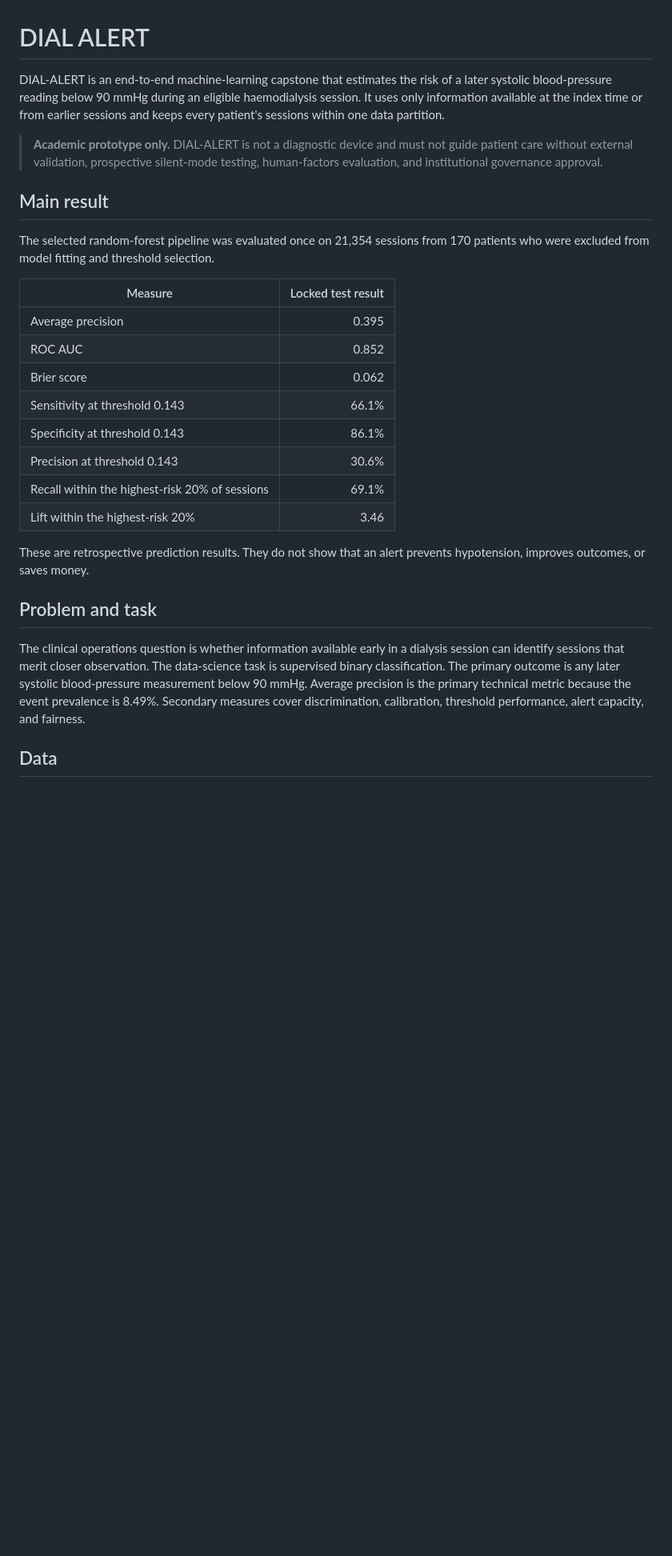
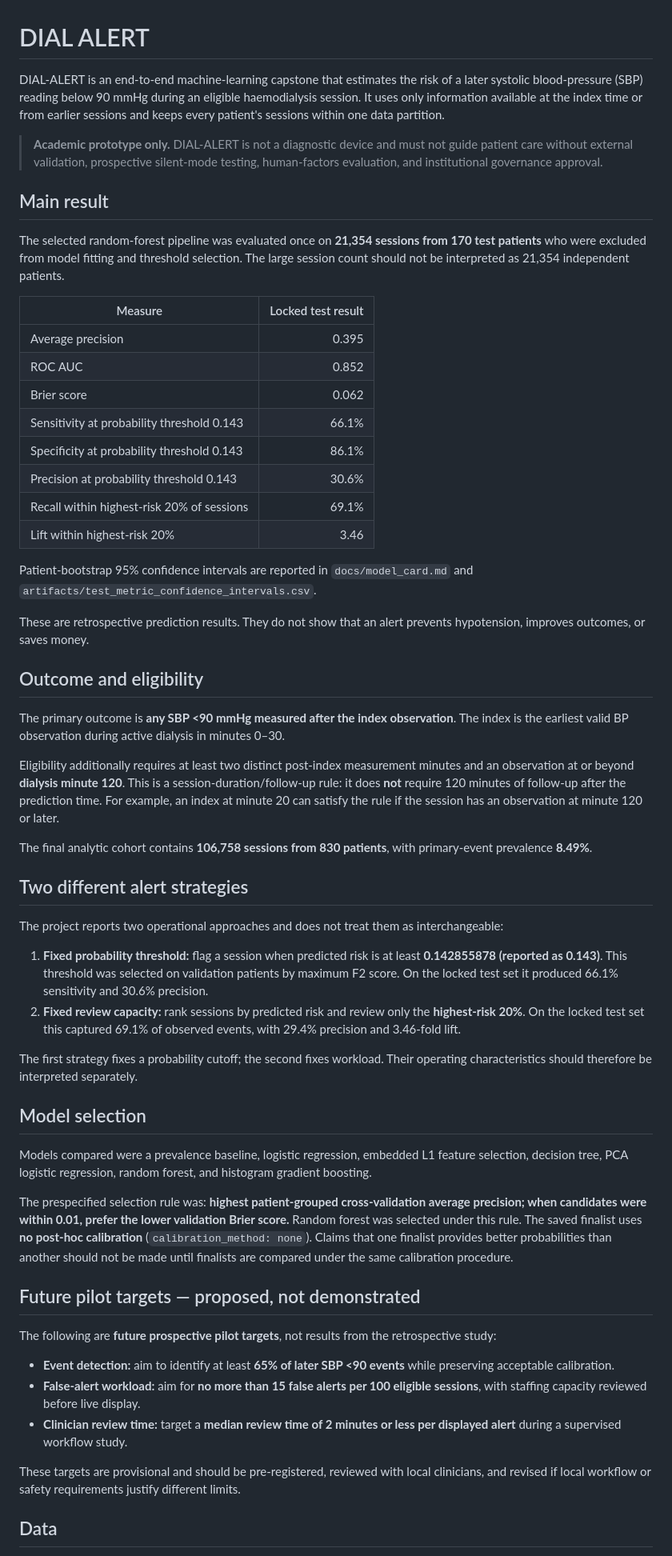
Before and after one commit to guillanofg/DIAL-ALERT, a Markdown page: README.md, the part around one of its changes. Shown at 80% size. Rendered like a GitHub page; blank space fills up the shorter version.

```diff
--- a/README.md
+++ b/README.md
@@ -1,29 +1,60 @@
 # DIAL ALERT
 
-DIAL-ALERT is an end-to-end machine-learning capstone that estimates the risk of a later systolic blood-pressure reading below 90 mmHg during an eligible haemodialysis session. It uses only information available at the index time or from earlier sessions and keeps every patient's sessions within one data partition.
+DIAL-ALERT is an end-to-end machine-learning capstone that estimates the risk of a later systolic blood-pressure (SBP) reading below 90 mmHg during an eligible haemodialysis session. It uses only information available at the index time or from earlier sessions and keeps every patient's sessions within one data partition.
 
 > **Academic prototype only.** DIAL-ALERT is not a diagnostic device and must not guide patient care without external validation, prospective silent-mode testing, human-factors evaluation, and institutional governance approval.
 
 ## Main result
 
-The selected random-forest pipeline was evaluated once on 21,354 sessions from 170 patients who were excluded from model fitting and threshold selection.
+The selected random-forest pipeline was evaluated once on **21,354 sessions from 170 test patients** who were excluded from model fitting and threshold selection. The large session count should not be interpreted as 21,354 independent patients.
 
 | Measure | Locked test result |
 | --- | ---: |
 | Average precision | 0.395 |
 | ROC AUC | 0.852 |
 | Brier score | 0.062 |
-| Sensitivity at threshold 0.143 | 66.1% |
-| Specificity at threshold 0.143 | 86.1% |
-| Precision at threshold 0.143 | 30.6% |
-| Recall within the highest-risk 20% of sessions | 69.1% |
-| Lift within the highest-risk 20% | 3.46 |
+| Sensitivity at probability threshold 0.143 | 66.1% |
+| Specificity at probability threshold 0.143 | 86.1% |
+| Precision at probability threshold 0.143 | 30.6% |
+| Recall within highest-risk 20% of sessions | 69.1% |
+| Lift within highest-risk 20% | 3.46 |
+
+Patient-bootstrap 95% confidence intervals are reported in `docs/model_card.md` and `artifacts/test_metric_confidence_intervals.csv`.
 
 These are retrospective prediction results. They do not show that an alert prevents hypotension, improves outcomes, or saves money.
 
-## Problem and task
+## Outcome and eligibility
 
-The clinical operations question is whether information available early in a dialysis session can identify sessions that merit closer observation. The data-science task is supervised binary classification. The primary outcome is any later systolic blood-pressure measurement below 90 mmHg. Average precision is the primary technical metric because the event prevalence is 8.49%. Secondary measures cover discrimination, calibration, threshold performance, alert capacity, and fairness.
+The primary outcome is **any SBP <90 mmHg measured after the index observation**. The index is the earliest valid BP observation during active dialysis in minutes 0–30.
+
+Eligibility additionally requires at least two distinct post-index measurement minutes and an observation at or beyond **dialysis minute 120**. This is a session-duration/follow-up rule: it does **not** require 120 minutes of follow-up after the prediction time. For example, an index at minute 20 can satisfy the rule if the session has an observation at minute 120 or later.
+
+The final analytic cohort contains **106,758 sessions from 830 patients**, with primary-event prevalence **8.49%**.
+
+## Two different alert strategies
+
+The project reports two operational approaches and does not treat them as interchangeable:
+
+1. **Fixed probability threshold:** flag a session when predicted risk is at least **0.142855878 (reported as 0.143)**. This threshold was selected on validation patients by maximum F2 score. On the locked test set it produced 66.1% sensitivity and 30.6% precision.
+2. **Fixed review capacity:** rank sessions by predicted risk and review only the **highest-risk 20%**. On the locked test set this captured 69.1% of observed events, with 29.4% precision and 3.46-fold lift.
+
+The first strategy fixes a probability cutoff; the second fixes workload. Their operating characteristics should therefore be interpreted separately.
+
+## Model selection
+
+Models compared were a prevalence baseline, logistic regression, embedded L1 feature selection, decision tree, PCA logistic regression, random forest, and histogram gradient boosting.
+
+The prespecified selection rule was: **highest patient-grouped cross-validation average precision; when candidates were within 0.01, prefer the lower validation Brier score.** Random forest was selected under this rule. The saved finalist uses **no post-hoc calibration** (`calibration_method: none`). Claims that one finalist provides better probabilities than another should not be made until finalists are compared under the same calibration procedure.
+
+## Future pilot targets — proposed, not demonstrated
+
+The following are **future prospective pilot targets**, not results from the retrospective study:
+
+- **Event detection:** aim to identify at least **65% of later SBP <90 events** while preserving acceptable calibration.
+- **False-alert workload:** aim for **no more than 15 false alerts per 100 eligible sessions**, with staffing capacity reviewed before live display.
+- **Clinician review time:** target a **median review time of 2 minutes or less per displayed alert** during a supervised workflow study.
+
+These targets are provisional and should be pre-registered, reviewed with local clinicians, and revised if local workflow or safety requirements justify different limits.
 
 ## Data
 
```
Also changed, not shown: other parts of README.md (+41 -58 lines).
